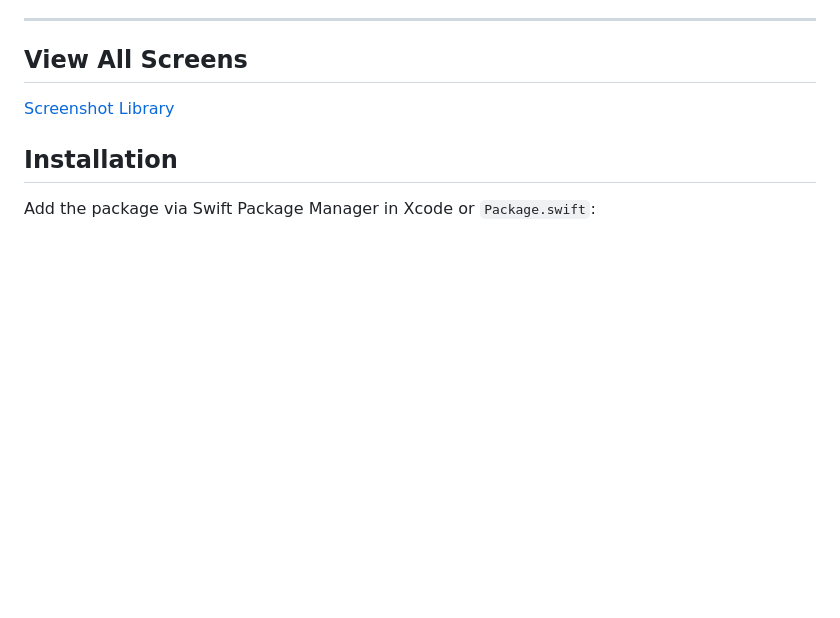
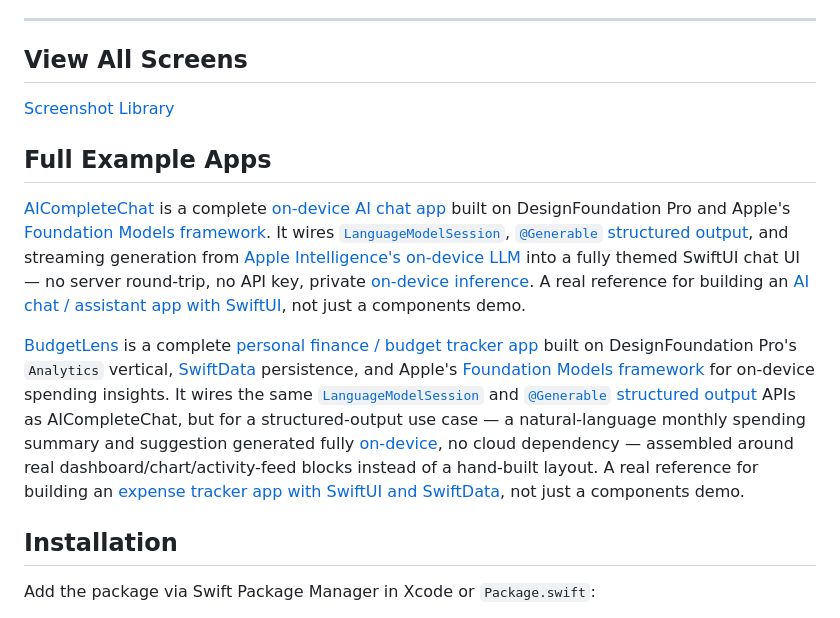
Before and after one commit to NerdSnipe-Inc/design-foundation, a Markdown page: README.md, the part around the change. Drawn GitHub-style; blank space fills up the shorter version.

Commit message:
Add BudgetLens to Full Example Apps section
New companion example app to AICompleteChat, applying the same on-device
Apple Intelligence stack to a structured-output personal finance use case.

Claude-Session: https://claude.ai/code/session_01HF9ngMjjjwwAzYRNzhHroa

```diff
--- a/README.md
+++ b/README.md
@@ -28,6 +28,12 @@ Works on iOS 18+, macOS 15+, visionOS 2+. Swift 6 strict concurrency safe. Liqui
 ## View All Screens
 
 [Screenshot Library](/Content/index.md)
+
+## Full Example Apps
+
+[AICompleteChat](https://github.com/NerdSnipe-Inc/AICompleteChat) is a complete [on-device AI chat app](https://github.com/NerdSnipe-Inc/AICompleteChat) built on DesignFoundation Pro and Apple's [Foundation Models framework](https://github.com/NerdSnipe-Inc/AICompleteChat). It wires [`LanguageModelSession`](https://github.com/NerdSnipe-Inc/AICompleteChat), [`@Generable` structured output](https://github.com/NerdSnipe-Inc/AICompleteChat), and streaming generation from [Apple Intelligence's on-device LLM](https://github.com/NerdSnipe-Inc/AICompleteChat) into a fully themed SwiftUI chat UI — no server round-trip, no API key, private [on-device inference](https://github.com/NerdSnipe-Inc/AICompleteChat). A real reference for building an [AI chat / assistant app with SwiftUI](https://github.com/NerdSnipe-Inc/AICompleteChat), not just a components demo.
+
+[BudgetLens](https://github.com/NerdSnipe-Inc/BudgetLens) is a complete [personal finance / budget tracker app](https://github.com/NerdSnipe-Inc/BudgetLens) built on DesignFoundation Pro's `Analytics` vertical, [SwiftData](https://github.com/NerdSnipe-Inc/BudgetLens) persistence, and Apple's [Foundation Models framework](https://github.com/NerdSnipe-Inc/BudgetLens) for on-device spending insights. It wires the same [`LanguageModelSession`](https://github.com/NerdSnipe-Inc/BudgetLens) and [`@Generable` structured output](https://github.com/NerdSnipe-Inc/BudgetLens) APIs as AICompleteChat, but for a structured-output use case — a natural-language monthly spending summary and suggestion generated fully [on-device](https://github.com/NerdSnipe-Inc/BudgetLens), no cloud dependency — assembled around real dashboard/chart/activity-feed blocks instead of a hand-built layout. A real reference for building an [expense tracker app with SwiftUI and SwiftData](https://github.com/NerdSnipe-Inc/BudgetLens), not just a components demo.
 
 ## Installation
 
```
